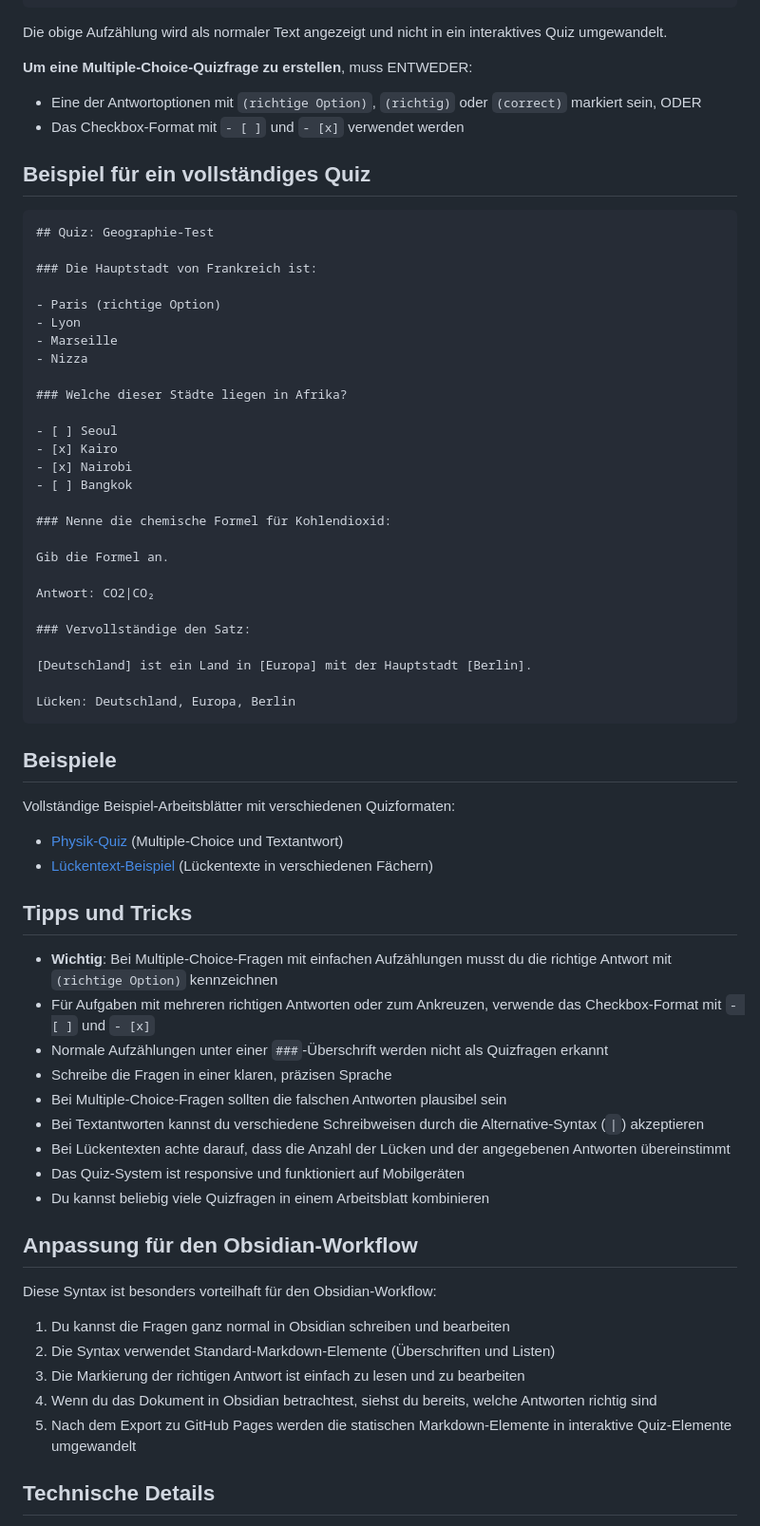
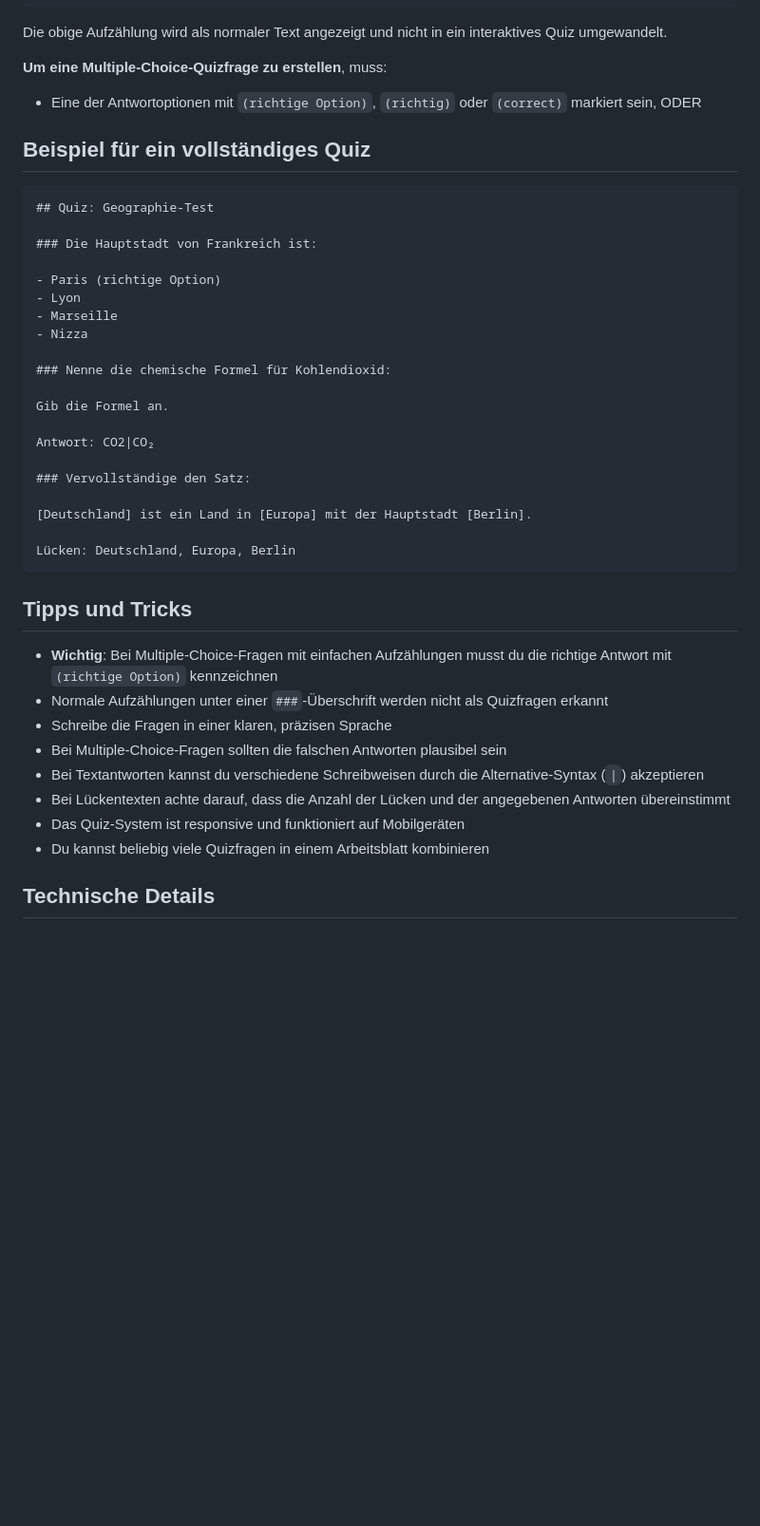
Before and after one commit to Silas-Hartmann/Silas-Hartmann.github.io, a Markdown page: quiz-system-anleitung-neu.md, the part around the change printed below. Shown: that part at 95% size. GitHub-like rendering; blank space fills up the shorter version.

````diff
--- a/quiz-system-anleitung-neu.md
+++ b/quiz-system-anleitung-neu.md
@@ -119,9 +104,8 @@ Eine normale Aufzählung nach einer `###`-Überschrift wird **NICHT** automatisc
 
 Die obige Aufzählung wird als normaler Text angezeigt und nicht in ein interaktives Quiz umgewandelt.
 
-**Um eine Multiple-Choice-Quizfrage zu erstellen**, muss ENTWEDER:
+**Um eine Multiple-Choice-Quizfrage zu erstellen**, muss:
 - Eine der Antwortoptionen mit `(richtige Option)`, `(richtig)` oder `(correct)` markiert sein, ODER
-- Das Checkbox-Format mit `- [ ]` und `- [x]` verwendet werden
 
 ## Beispiel für ein vollständiges Quiz
 
@@ -134,13 +118,6 @@ Die obige Aufzählung wird als normaler Text angezeigt und nicht in ein interakt
 - Lyon
 - Marseille
 - Nizza
-
-### Welche dieser Städte liegen in Afrika?
-
-- [ ] Seoul
-- [x] Kairo
-- [x] Nairobi
-- [ ] Bangkok
 
 ### Nenne die chemische Formel für Kohlendioxid:
 
@@ -155,17 +132,10 @@ Antwort: CO2|CO₂
 Lücken: Deutschland, Europa, Berlin
 ```
 
-## Beispiele
-
-Vollständige Beispiel-Arbeitsblätter mit verschiedenen Quizformaten:
-
-- [Physik-Quiz](beispiel-quiz-neu.html) (Multiple-Choice und Textantwort)
-- [Lückentext-Beispiel](beispiel-lueckentext.html) (Lückentexte in verschiedenen Fächern)
 
 ## Tipps und Tricks
 
 - **Wichtig**: Bei Multiple-Choice-Fragen mit einfachen Aufzählungen musst du die richtige Antwort mit `(richtige Option)` kennzeichnen
-- Für Aufgaben mit mehreren richtigen Antworten oder zum Ankreuzen, verwende das Checkbox-Format mit `- [ ]` und `- [x]`
 - Normale Aufzählungen unter einer `###`-Überschrift werden nicht als Quizfragen erkannt
 - Schreibe die Fragen in einer klaren, präzisen Sprache
 - Bei Multiple-Choice-Fragen sollten die falschen Antworten plausibel sein
@@ -174,16 +144,6 @@ Vollständige Beispiel-Arbeitsblätter mit verschiedenen Quizformaten:
 - Das Quiz-System ist responsive und funktioniert auf Mobilgeräten
 - Du kannst beliebig viele Quizfragen in einem Arbeitsblatt kombinieren
 
-## Anpassung für den Obsidian-Workflow
-
-Diese Syntax ist besonders vorteilhaft für den Obsidian-Workflow:
-
-1. Du kannst die Fragen ganz normal in Obsidian schreiben und bearbeiten
-2. Die Syntax verwendet Standard-Markdown-Elemente (Überschriften und Listen)
-3. Die Markierung der richtigen Antwort ist einfach zu lesen und zu bearbeiten
-4. Wenn du das Dokument in Obsidian betrachtest, siehst du bereits, welche Antworten richtig sind
-5. Nach dem Export zu GitHub Pages werden die statischen Markdown-Elemente in interaktive Quiz-Elemente umgewandelt
-
 ## Technische Details
 
 Das Quiz-System verwendet JavaScript, um die Markdown-Struktur in interaktive Elemente umzuwandeln. Die Skripte und Stylesheets werden automatisch in jede Seite eingebunden.
````
Also changed, not shown: other parts of quiz-system-anleitung-neu.md (+0 -15 lines).
